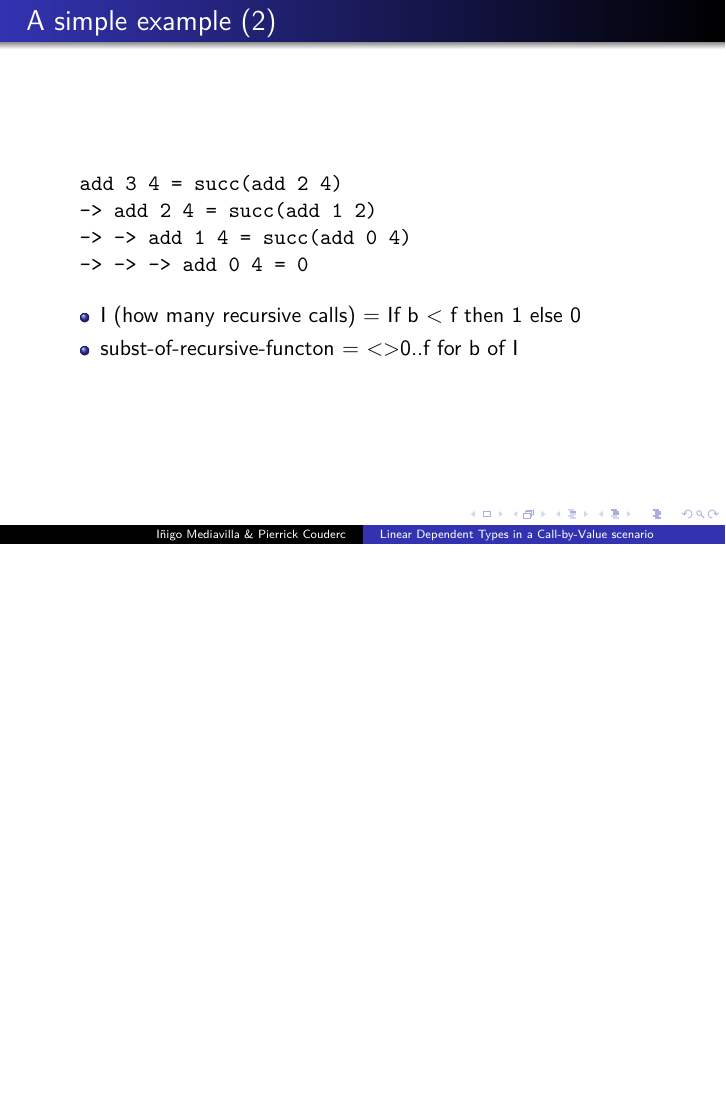
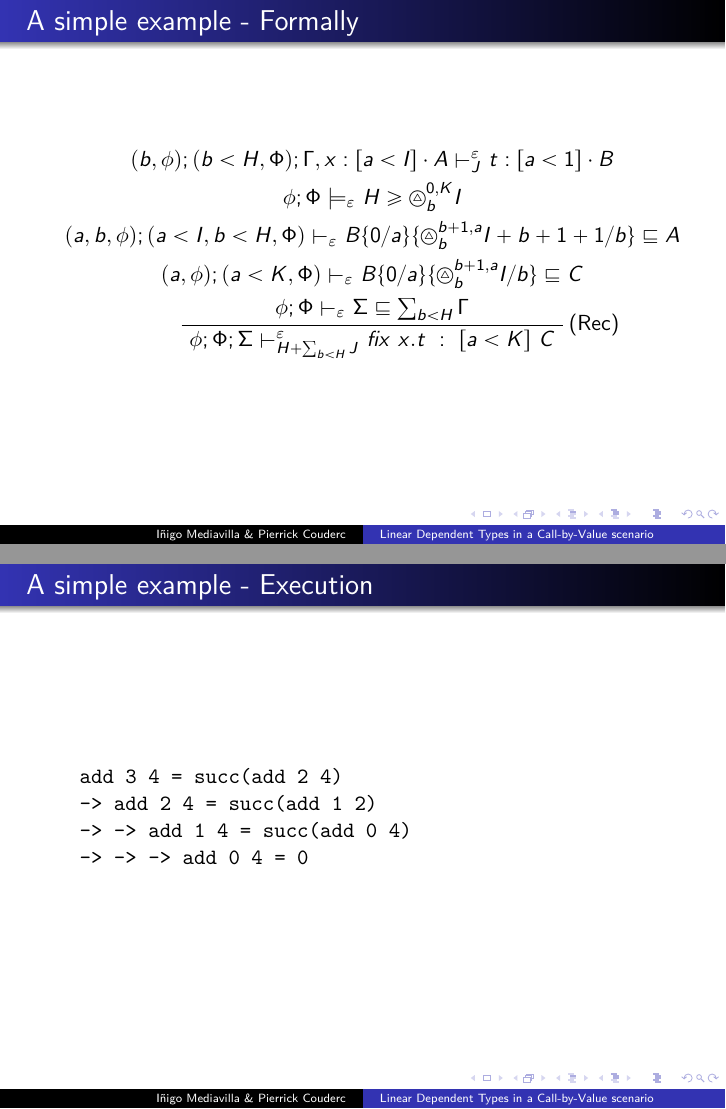
Before and after one commit to Thriim/tep-dlpcf, LaTeX slides (presentation.tex): page 7 of 8 before the commit and pages 7 and 8 of 9 after it, the two joined at a grey line, the shorter picture padded with empty space. Compiled offline with pdfLaTeX.

Commit message:
Added formula and fixed add

```diff
--- a/presentation.tex
+++ b/presentation.tex
@@ -6,6 +6,14 @@
 \usepackage{graphicx}
 \usepackage[english]{babel}
 \usepackage{alltt}
+
+\usepackage{amssymb}
+%% \usepackage{fullpage}
+\usepackage{bussproofs}
+\usepackage[utf8]{inputenc}
+%% \usepackage[english]{babel}
+\usepackage{verbatim}
+\usepackage{mathabx}
 
 \usetheme{Warsaw}
 
@@ -100,7 +110,35 @@ Both have type Nat $\rightarrow$ Nat but one diverges and the other doesn't
 \end{frame}
 
 \begin{frame}[fragile]
-  \frametitle{A simple example (2)}
+  \frametitle{A simple example - Formally}
+
+
+        \AxiomC{$(b,\phi); (b<H,\Phi); \Gamma, x :[a < I] \cdot A \vdash_{J}^{\varepsilon}$
+        $ t : [a<1]\cdot B$}
+        \noLine
+        \UnaryInfC{$\phi; \Phi \models_{\varepsilon}$
+          $H \ge \otriangleup_{b}^{0, K} I$}
+        \noLine
+        \UnaryInfC{$(a,b,\phi); (a < I,b < H, \Phi) \vdash_{\varepsilon}$
+          $B\{0/a\}\{\otriangleup_{b}^{b+1,a}I + b + 1 + 1/b\} \sqsubseteq A $}
+        \noLine
+        \UnaryInfC{$(a,\phi); (a < K, \Phi) \vdash_{\varepsilon}$
+          $B\{0/a\}\{\otriangleup_{b}^{b+1,a}I/b\} \sqsubseteq C $}
+        \noLine
+        \UnaryInfC{$\phi; \Phi \vdash_{\varepsilon}$
+          $\Sigma \sqsubseteq \sum_{b<H} \Gamma$}
+
+        \RightLabel{(Rec)}
+        \UnaryInfC{$\phi; \Phi; \Sigma \vdash^{\varepsilon}_{H+\sum_{b<H}J}$
+          $fix~x.t~:~[a<K]~C$}
+        \DisplayProof
+
+  % Explain only H+\sum_{b<H}J and why it cannot be as simple as H + J * H
+
+\end{frame}
+
+\begin{frame}[fragile]
+  \frametitle{A simple example - Execution }
 
 \begin{verbatim}
   add 3 4 = succ(add 2 4)
@@ -108,13 +146,7 @@ Both have type Nat $\rightarrow$ Nat but one diverges and the other doesn't
   -> -> add 1 4 = succ(add 0 4)
   -> -> -> add 0 4 = 0
 \end{verbatim}
-\begin{itemize}
-\item I (how many recursive calls) = If b < f then 1 else 0
-\item subst-of-recursive-functon = <>0..f for b of I
-  % Epsilon will save us:
-  %add is substituted 4 times (last time it's substituted even if its not
-  %called)
-\end{itemize}
+  % Explain formula with the help of the trace
 \end{frame}
 
 \begin{frame}
```
Also changed, not shown: presentation.tex (18 more changed lines).
